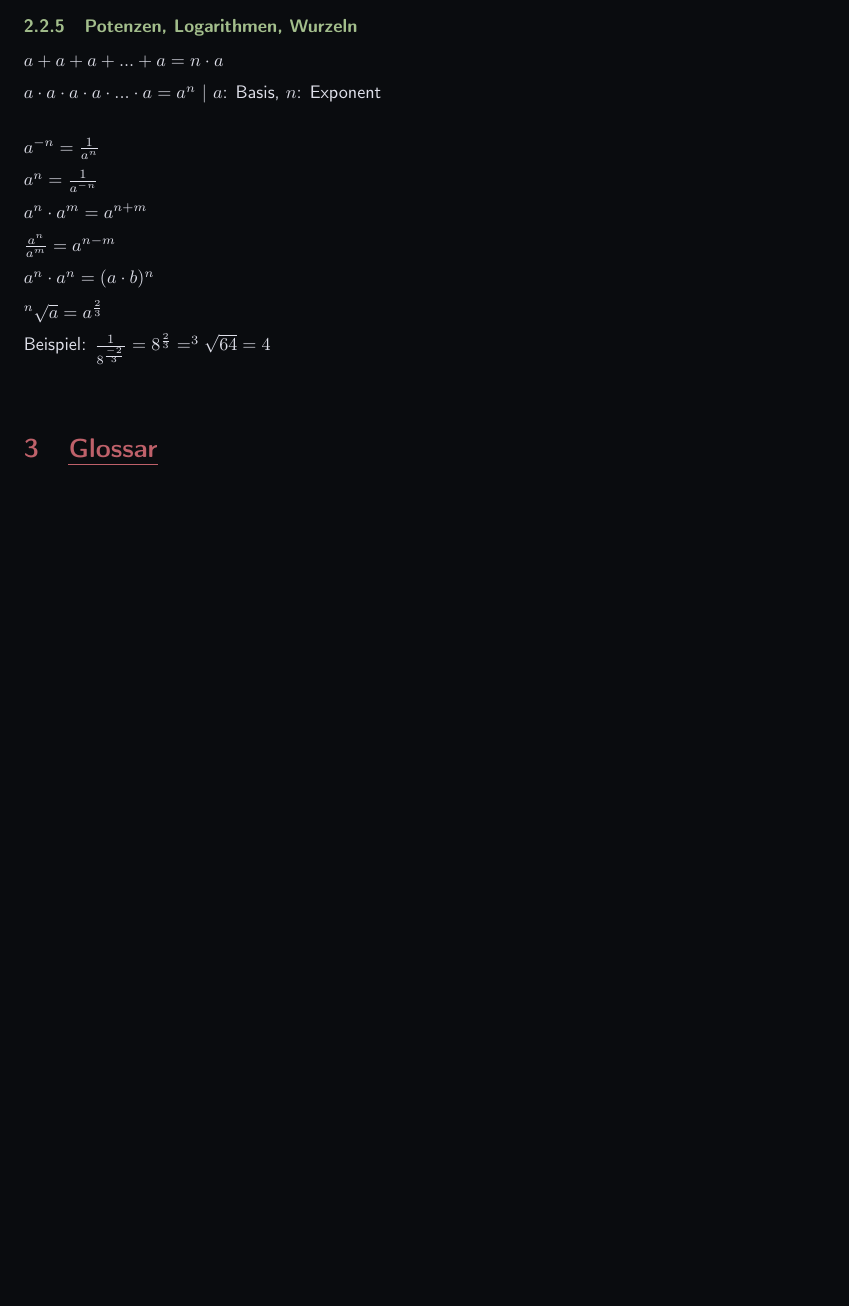
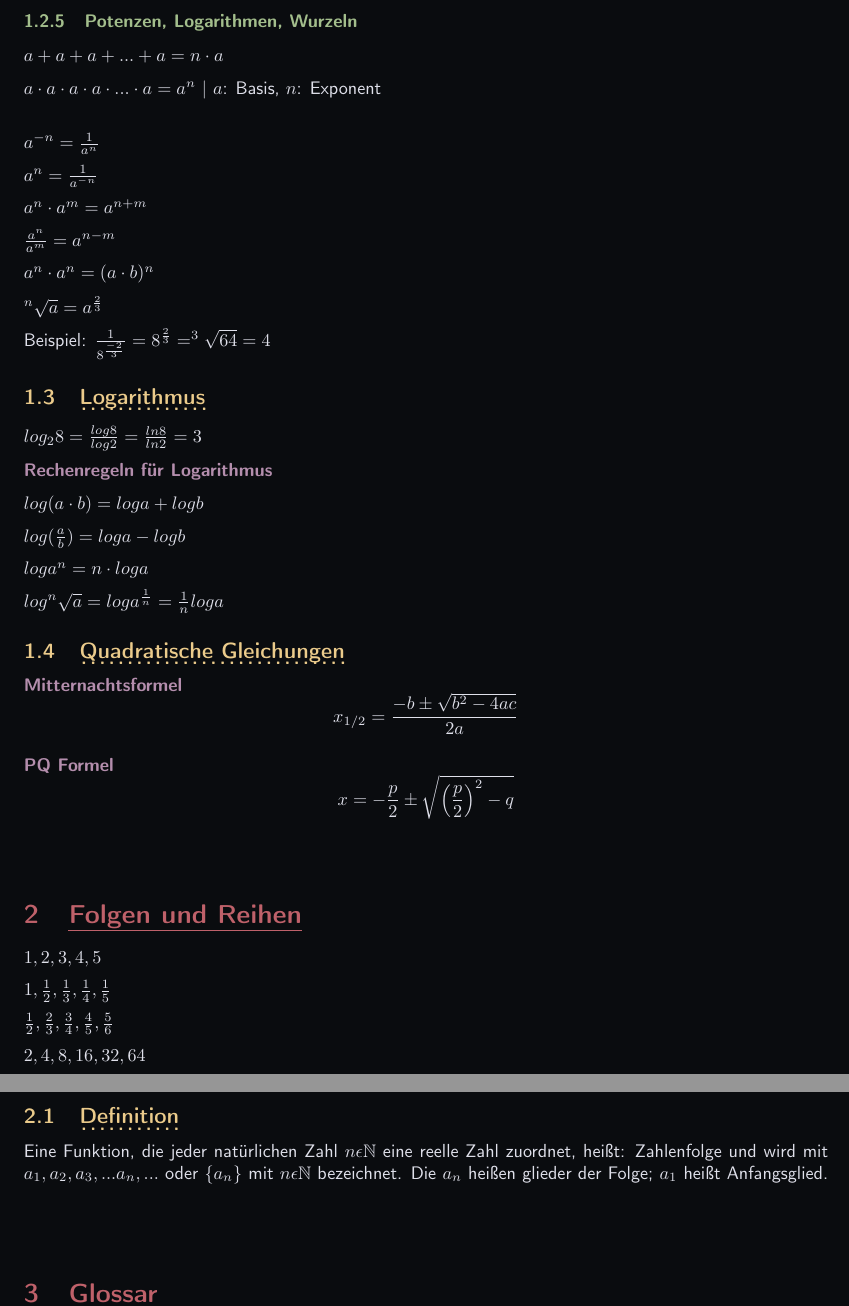
Before and after one commit to OfflineBot/dski-analysis, a LaTeX document (analysis.tex, which reads src/elementare_grundlagen/logarithmus.tex, src/elementare_grundlagen/quadratische_gleichungen.tex, src/folgen_reihen/definition.tex): part of page 4 of 4 before the commit and two parts of pages 4 and 5 of 5 after it, the two joined at a grey line, cut so that both start at the same text, the shorter picture padded with empty space. Compiled offline with pdfLaTeX.

Commit message:
folgen_reihen

```diff
--- /dev/null
+++ b/src/elementare_grundlagen/logarithmus.tex
@@ -0,0 +1,14 @@
+
+\subsection{Logarithmus}
+
+$log_2 8 = \frac{log 8}{log 2} = \frac{ln 8}{ln 2} = 3$
+
+\point{Rechenregeln für Logarithmus}
+
+$log (a \cdot b) = log a + log b$
+
+$log (\frac{a}{b}) = log a - log b$
+
+$log a^n = n \cdot log a$
+
+$log ^n\sqrt{a} = log a^{\frac{1}{n}} = \frac{1}{n} log a$
--- /dev/null
+++ b/src/elementare_grundlagen/quadratische_gleichungen.tex
@@ -0,0 +1,12 @@
+
+\subsection{Quadratische Gleichungen}
+
+\point{Mitternachtsformel}
+\[
+    x_{1/2} = \frac{-b \pm \sqrt{b^2 - 4ac}}{2a}
+\]
+
+\point{PQ Formel}
+\[
+    x = -\frac{p}{2} \pm \sqrt{\left(\frac{p}{2}\right)^2 - q}
+\]
--- /dev/null
+++ b/src/folgen_reihen/definition.tex
@@ -0,0 +1,3 @@
+
+\subsection{Definition}
+Eine Funktion, die jeder natürlichen Zahl $n\epsilon\mathbb{N}$ eine reelle Zahl zuordnet, heißt: Zahlenfolge und wird mit $a_1, a_2, a_3, ... a_n, ...$ oder $\{ a_n \}$ mit $n\epsilon\mathbb{N}$ bezeichnet. Die $a_n$ heißen glieder der Folge; $a_1$ heißt Anfangsglied.
--- /dev/null
+++ b/src/folgen_reihen/folgen_reihen.tex
@@ -0,0 +1,13 @@
+
+\section{Folgen und Reihen}
+
+$1, 2, 3, 4, 5$
+
+$1, \frac{1}{2}, \frac{1}{3}, \frac{1}{4}, \frac{1}{5}$
+
+$\frac{1}{2}, \frac{2}{3}, \frac{3}{4}, \frac{4}{5}, \frac{5}{6}$
+
+$2, 4, 8, 16, 32, 64$
+
+
+\input{src/folgen_reihen/definition.tex}
```
Also changed, not shown: src/allgemein/allgemein.tex (deleted, +0 -2 lines), src/elementare_grundlagen/elementare_grundlagen.tex (+2 -0 lines), src/src.tex (+2 -2 lines), analysis.pdf.
